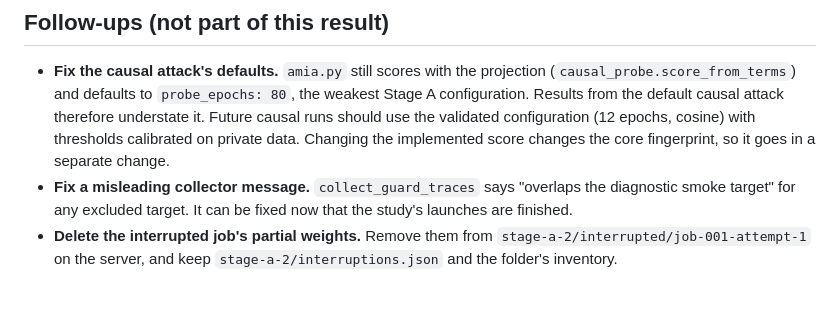
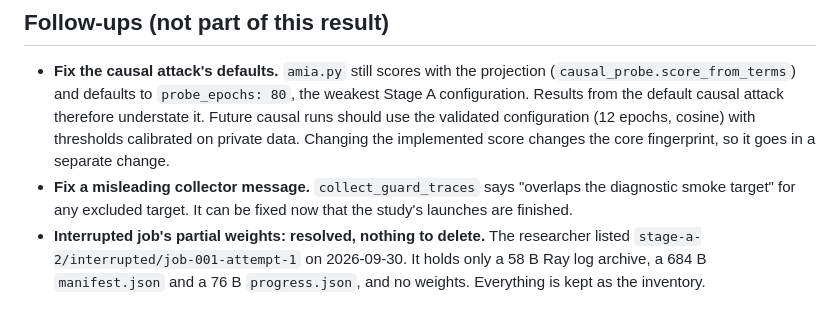
Before and after one commit to PeterTheMango/fl_llm_m_attack_experiments, a Markdown page: outputs/causal_attack_validation_20260929/results.md, the part around the change. Drawn GitHub-style.

```diff
--- a/outputs/causal_attack_validation_20260929/results.md
+++ b/outputs/causal_attack_validation_20260929/results.md
@@ -91,4 +91,4 @@ AUC is a ranking within each target, so the primary endpoint does not depend on
 
 - **Fix the causal attack's defaults.** `amia.py` still scores with the projection (`causal_probe.score_from_terms`) and defaults to `probe_epochs: 80`, the weakest Stage A configuration. Results from the default causal attack therefore understate it. Future causal runs should use the validated configuration (12 epochs, cosine) with thresholds calibrated on private data. Changing the implemented score changes the core fingerprint, so it goes in a separate change.
 - **Fix a misleading collector message.** `collect_guard_traces` says "overlaps the diagnostic smoke target" for any excluded target. It can be fixed now that the study's launches are finished.
-- **Delete the interrupted job's partial weights.** Remove them from `stage-a-2/interrupted/job-001-attempt-1` on the server, and keep `stage-a-2/interruptions.json` and the folder's inventory.
+- **Interrupted job's partial weights: resolved, nothing to delete.** The researcher listed `stage-a-2/interrupted/job-001-attempt-1` on 2026-09-30. It holds only a 58 B Ray log archive, a 684 B `manifest.json` and a 76 B `progress.json`, and no weights. Everything is kept as the inventory.
```
Also changed, not shown: outputs/causal_attack_validation_20260929/status.md (+1 -1 lines).
